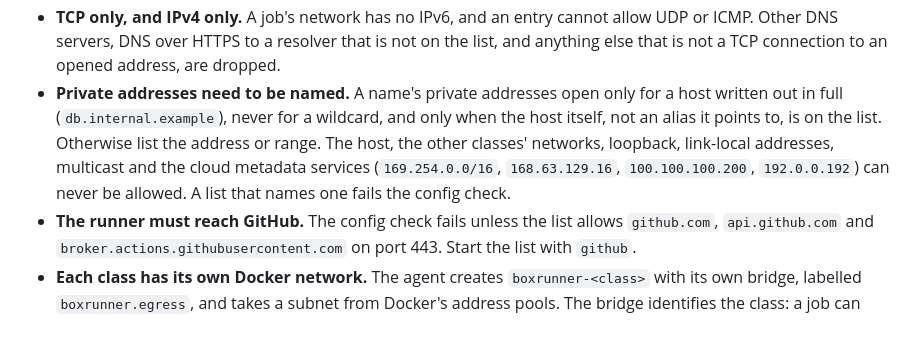
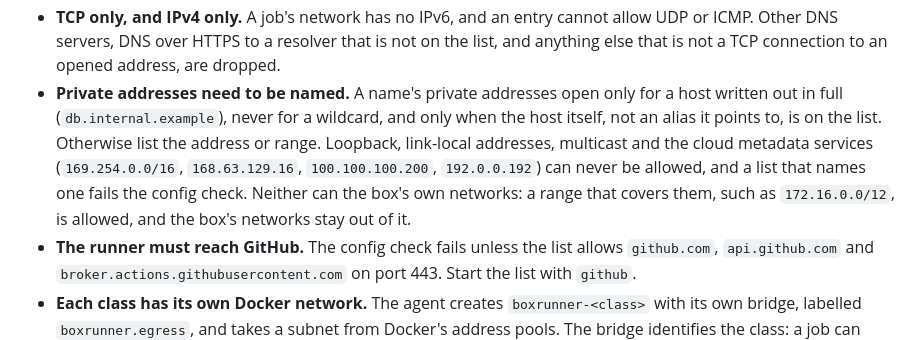
Before and after one commit to dominikzabcik/boxrunner, a Markdown page: docs/config.md, the part around the change. GitHub-like rendering.

Commit message:
Say what the egress rules keep out even of a wide range
Co-Authored-By: Claude Sonnet 5.5 <noreply@anthropic.com>

```diff
--- a/docs/config.md
+++ b/docs/config.md
@@ -207,7 +207,7 @@ How it works, and what follows from it:
 - **Names are checked when a job looks them up.** The class's jobs resolve names through a DNS forwarder in the agent. It answers a name an entry allows with the box's own resolver's answer, and refuses every other name without asking anyone. A job can look up only what the class allows, so it cannot even leak data in a name.
 - **An address opens when its name resolves.** The forwarder opens the addresses in an answer, for the answer's TTL but at least five minutes and at most an hour, before the answer goes back to the job. A job that connects to an address it never looked up, such as one it was given as a number, is refused, whether or not the address belongs to an allowed name. Connections already open stay open.
 - **TCP only, and IPv4 only.** A job's network has no IPv6, and an entry cannot allow UDP or ICMP. Other DNS servers, DNS over HTTPS to a resolver that is not on the list, and anything else that is not a TCP connection to an opened address, are dropped.
-- **Private addresses need to be named.** A name's private addresses open only for a host written out in full (`db.internal.example`), never for a wildcard, and only when the host itself, not an alias it points to, is on the list. Otherwise list the address or range. The host, the other classes' networks, loopback, link-local addresses, multicast and the cloud metadata services (`169.254.0.0/16`, `168.63.129.16`, `100.100.100.200`, `192.0.0.192`) can never be allowed. A list that names one fails the config check.
+- **Private addresses need to be named.** A name's private addresses open only for a host written out in full (`db.internal.example`), never for a wildcard, and only when the host itself, not an alias it points to, is on the list. Otherwise list the address or range. Loopback, link-local addresses, multicast and the cloud metadata services (`169.254.0.0/16`, `168.63.129.16`, `100.100.100.200`, `192.0.0.192`) can never be allowed, and a list that names one fails the config check. Neither can the box's own networks: a range that covers them, such as `172.16.0.0/12`, is allowed, and the box's networks stay out of it.
 - **The runner must reach GitHub.** The config check fails unless the list allows `github.com`, `api.github.com` and `broker.actions.githubusercontent.com` on port 443. Start the list with `github`.
 - **Each class has its own Docker network.** The agent creates `boxrunner-<class>` with its own bridge, labelled `boxrunner.egress`, and takes a subnet from Docker's address pools. The bridge identifies the class: a job can change its own address, and under Sysbox its root can, but it cannot send a packet that arrives on another bridge.
 - **On the host a job reaches** only the forwarder on its bridge's gateway, and the registry mirror and Actions cache when the class has `docker = true` or `cache = true`. Everything else the host receives from the bridge is dropped.
```
Also changed, not shown: docs/architecture.md (+1 -1 lines).
